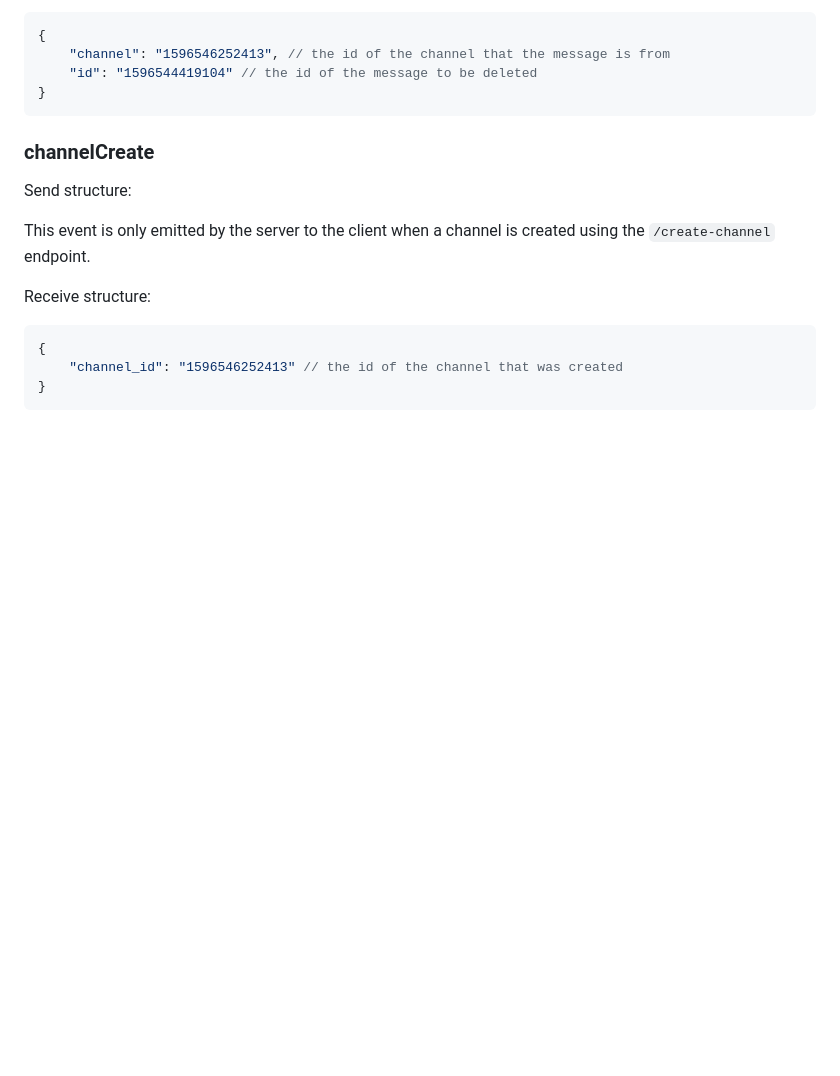
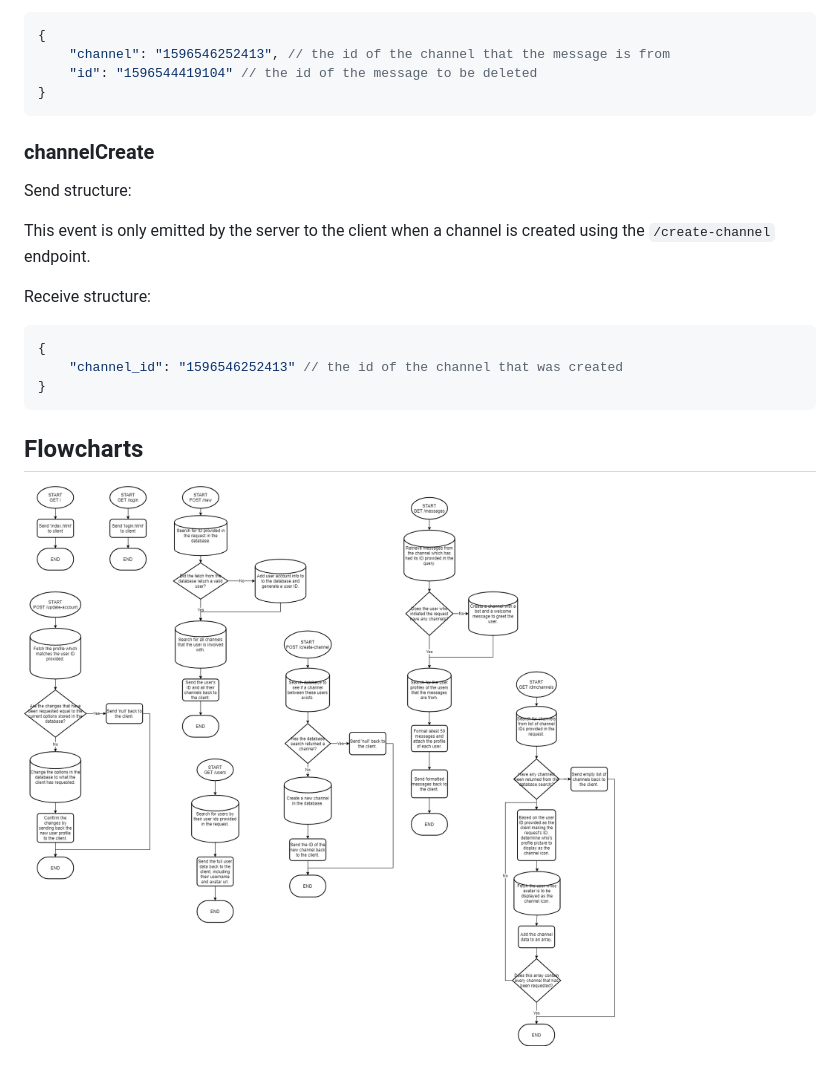
Before and after one commit to Starman3787/Messaging-Customised, a Markdown page: api.md, the part around the change. Rendered like a GitHub page; pictures changed too: .gitbook/assets/mcm0.png (added); blank space fills up the shorter version.

````diff
--- a/api.md
+++ b/api.md
@@ -651,3 +651,7 @@ Receive structure:
     "channel_id": "1596546252413" // the id of the channel that was created
 }
 ```
+
+## Flowcharts
+
+![The processes that all API endpoints carry out. The authorisation token verification parts have been omitted.](.gitbook/assets/mcm0.png)
````
Also changed, not shown: README.md (+10 -32 lines).
